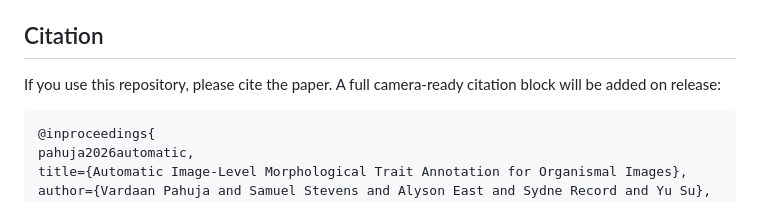
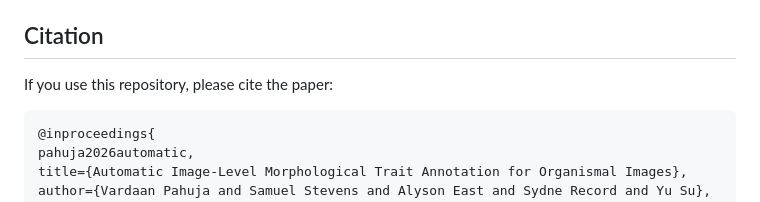
Before and after one commit to OSU-NLP-Group/sae-trait-annotation, a Markdown page: README.md, the part around the change. GitHub-like rendering.

````diff
--- a/README.md
+++ b/README.md
@@ -189,7 +189,7 @@ Preprocessing helpers in this repo:
 
 ## Citation
 
-If you use this repository, please cite the paper. A full camera-ready citation block will be added on release:
+If you use this repository, please cite the paper:
 
 ```bibtex
 @inproceedings{
````
